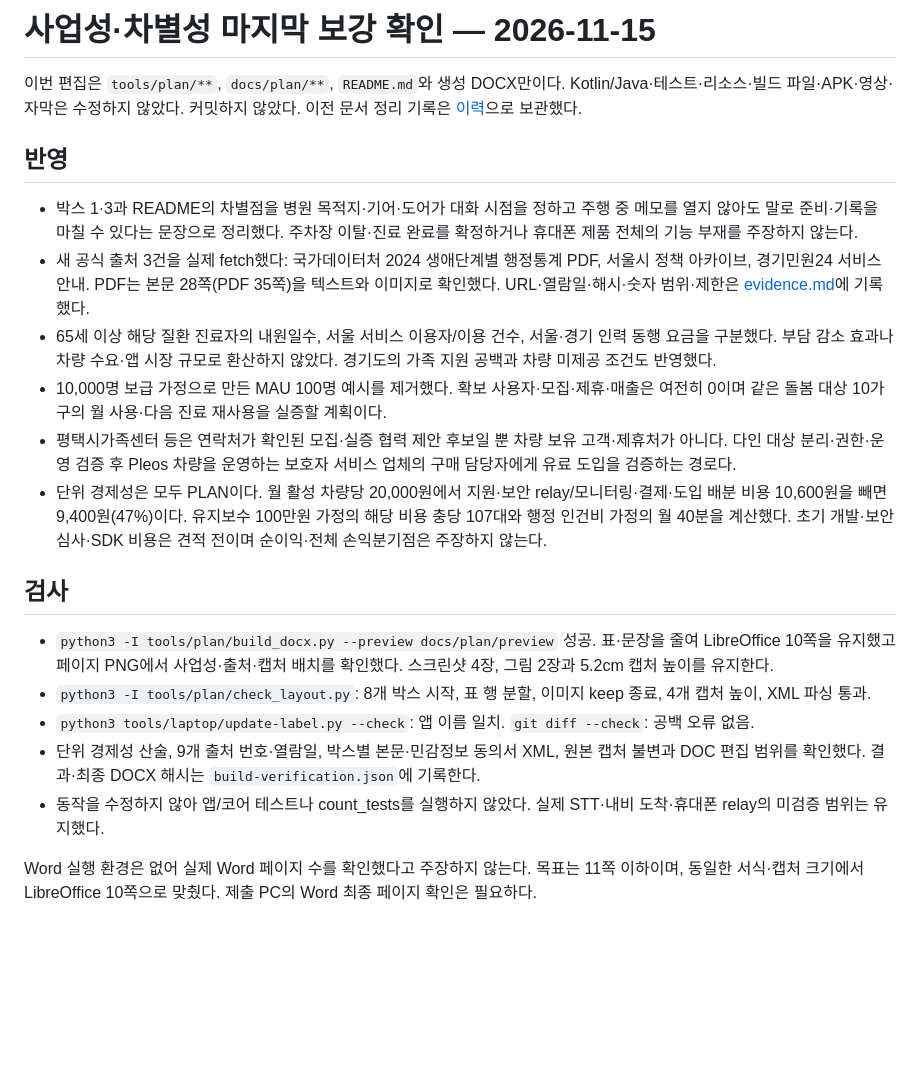
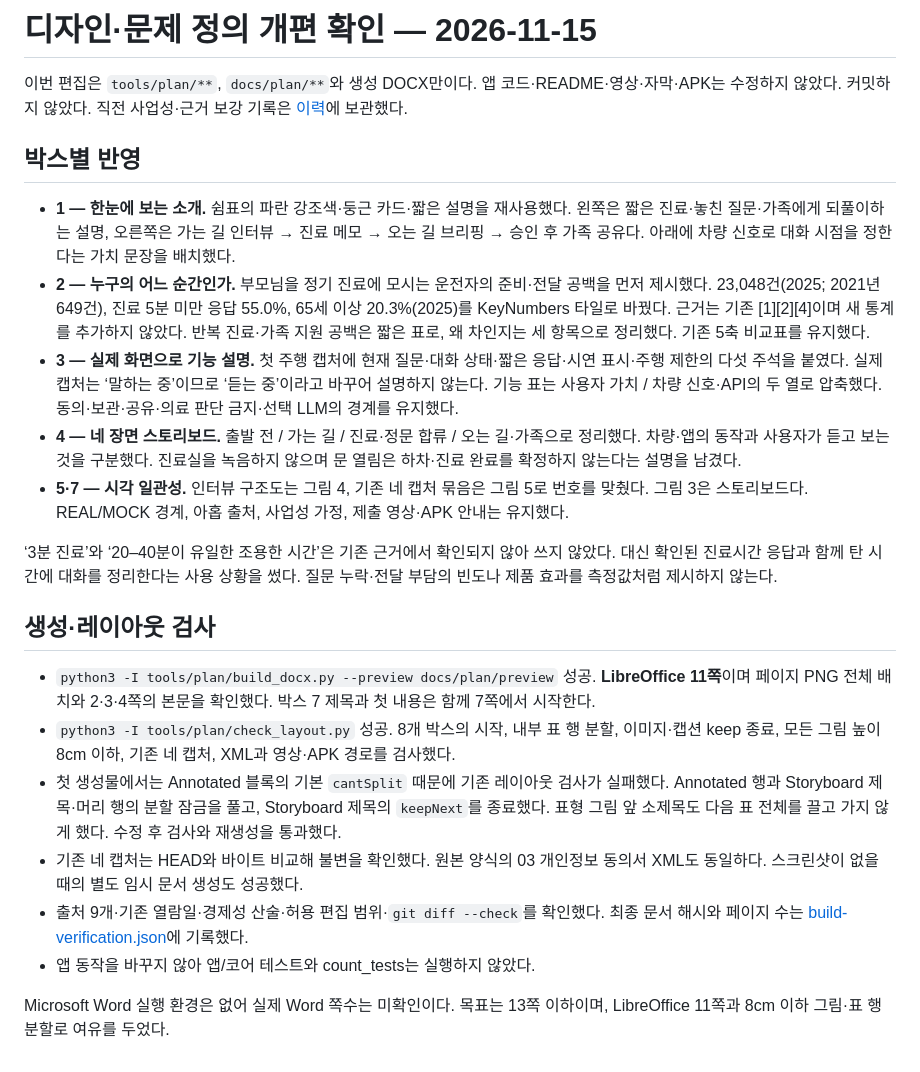
Before and after one commit to ezhyeok/hmg-carevisit, a Markdown page: docs/plan/verification.md, the part around the change. Drawn GitHub-style; blank space fills up the shorter version.

```diff
--- a/docs/plan/verification.md
+++ b/docs/plan/verification.md
@@ -1,22 +1,24 @@
-# 사업성·차별성 마지막 보강 확인 — 2026-11-15
+# 디자인·문제 정의 개편 확인 — 2026-11-15
 
-이번 편집은 `tools/plan/**`, `docs/plan/**`, `README.md`와 생성 DOCX만이다. Kotlin/Java·테스트·리소스·빌드 파일·APK·영상·자막은 수정하지 않았다. 커밋하지 않았다. 이전 문서 정리 기록은 [이력](history/2026-11-15-second-review.md)으로 보관했다.
+이번 편집은 `tools/plan/**`, `docs/plan/**`와 생성 DOCX만이다. 앱 코드·README·영상·자막·APK는 수정하지 않았다. 커밋하지 않았다. 직전 사업성·근거 보강 기록은 [이력](history/2026-11-15-business-evidence.md)에 보관했다.
 
-## 반영
+## 박스별 반영
 
-- 박스 1·3과 README의 차별점을 병원 목적지·기어·도어가 대화 시점을 정하고 주행 중 메모를 열지 않아도 말로 준비·기록을 마칠 수 있다는 문장으로 정리했다. 주차장 이탈·진료 완료를 확정하거나 휴대폰 제품 전체의 기능 부재를 주장하지 않는다.
-- 새 공식 출처 3건을 실제 fetch했다: 국가데이터처 2024 생애단계별 행정통계 PDF, 서울시 정책 아카이브, 경기민원24 서비스 안내. PDF는 본문 28쪽(PDF 35쪽)을 텍스트와 이미지로 확인했다. URL·열람일·해시·숫자 범위·제한은 [evidence.md](evidence.md)에 기록했다.
-- 65세 이상 해당 질환 진료자의 내원일수, 서울 서비스 이용자/이용 건수, 서울·경기 인력 동행 요금을 구분했다. 부담 감소 효과나 차량 수요·앱 시장 규모로 환산하지 않았다. 경기도의 가족 지원 공백과 차량 미제공 조건도 반영했다.
-- 10,000명 보급 가정으로 만든 MAU 100명 예시를 제거했다. 확보 사용자·모집·제휴·매출은 여전히 0이며 같은 돌봄 대상 10가구의 월 사용·다음 진료 재사용을 실증할 계획이다.
-- 평택시가족센터 등은 연락처가 확인된 모집·실증 협력 제안 후보일 뿐 차량 보유 고객·제휴처가 아니다. 다인 대상 분리·권한·운영 검증 후 Pleos 차량을 운영하는 보호자 서비스 업체의 구매 담당자에게 유료 도입을 검증하는 경로다.
-- 단위 경제성은 모두 PLAN이다. 월 활성 차량당 20,000원에서 지원·보안 relay/모니터링·결제·도입 배분 비용 10,600원을 빼면 9,400원(47%)이다. 유지보수 100만원 가정의 해당 비용 충당 107대와 행정 인건비 가정의 월 40분을 계산했다. 초기 개발·보안심사·SDK 비용은 견적 전이며 순이익·전체 손익분기점은 주장하지 않는다.
+- **1 — 한눈에 보는 소개.** 쉼표의 파란 강조색·둥근 카드·짧은 설명을 재사용했다. 왼쪽은 짧은 진료·놓친 질문·가족에게 되풀이하는 설명, 오른쪽은 가는 길 인터뷰 → 진료 메모 → 오는 길 브리핑 → 승인 후 가족 공유다. 아래에 차량 신호로 대화 시점을 정한다는 가치 문장을 배치했다.
+- **2 — 누구의 어느 순간인가.** 부모님을 정기 진료에 모시는 운전자의 준비·전달 공백을 먼저 제시했다. 23,048건(2025; 2021년 649건), 진료 5분 미만 응답 55.0%, 65세 이상 20.3%(2025)를 KeyNumbers 타일로 바꿨다. 근거는 기존 [1][2][4]이며 새 통계를 추가하지 않았다. 반복 진료·가족 지원 공백은 짧은 표로, 왜 차인지는 세 항목으로 정리했다. 기존 5축 비교표를 유지했다.
+- **3 — 실제 화면으로 기능 설명.** 첫 주행 캡처에 현재 질문·대화 상태·짧은 응답·시연 표시·주행 제한의 다섯 주석을 붙였다. 실제 캡처는 ‘말하는 중’이므로 ‘듣는 중’이라고 바꾸어 설명하지 않는다. 기능 표는 사용자 가치 / 차량 신호·API의 두 열로 압축했다. 동의·보관·공유·의료 판단 금지·선택 LLM의 경계를 유지했다.
+- **4 — 네 장면 스토리보드.** 출발 전 / 가는 길 / 진료·정문 합류 / 오는 길·가족으로 정리했다. 차량·앱의 동작과 사용자가 듣고 보는 것을 구분했다. 진료실을 녹음하지 않으며 문 열림은 하차·진료 완료를 확정하지 않는다는 설명을 남겼다.
+- **5·7 — 시각 일관성.** 인터뷰 구조도는 그림 4, 기존 네 캡처 묶음은 그림 5로 번호를 맞췄다. 그림 3은 스토리보드다. REAL/MOCK 경계, 아홉 출처, 사업성 가정, 제출 영상·APK 안내는 유지했다.
 
-## 검사
+‘3분 진료’와 ‘20–40분이 유일한 조용한 시간’은 기존 근거에서 확인되지 않아 쓰지 않았다. 대신 확인된 진료시간 응답과 함께 탄 시간에 대화를 정리한다는 사용 상황을 썼다. 질문 누락·전달 부담의 빈도나 제품 효과를 측정값처럼 제시하지 않는다.
 
-- `python3 -I tools/plan/build_docx.py --preview docs/plan/preview` 성공. 표·문장을 줄여 LibreOffice 10쪽을 유지했고 페이지 PNG에서 사업성·출처·캡처 배치를 확인했다. 스크린샷 4장, 그림 2장과 5.2cm 캡처 높이를 유지한다.
-- `python3 -I tools/plan/check_layout.py`: 8개 박스 시작, 표 행 분할, 이미지 keep 종료, 4개 캡처 높이, XML 파싱 통과.
-- `python3 tools/laptop/update-label.py --check`: 앱 이름 일치. `git diff --check`: 공백 오류 없음.
-- 단위 경제성 산술, 9개 출처 번호·열람일, 박스별 본문·민감정보 동의서 XML, 원본 캡처 불변과 DOC 편집 범위를 확인했다. 결과·최종 DOCX 해시는 `build-verification.json`에 기록한다.
-- 동작을 수정하지 않아 앱/코어 테스트나 count_tests를 실행하지 않았다. 실제 STT·내비 도착·휴대폰 relay의 미검증 범위는 유지했다.
+## 생성·레이아웃 검사
 
-Word 실행 환경은 없어 실제 Word 페이지 수를 확인했다고 주장하지 않는다. 목표는 11쪽 이하이며, 동일한 서식·캡처 크기에서 LibreOffice 10쪽으로 맞췄다. 제출 PC의 Word 최종 페이지 확인은 필요하다.
+- `python3 -I tools/plan/build_docx.py --preview docs/plan/preview` 성공. **LibreOffice 11쪽**이며 페이지 PNG 전체 배치와 2·3·4쪽의 본문을 확인했다. 박스 7 제목과 첫 내용은 함께 7쪽에서 시작한다.
+- `python3 -I tools/plan/check_layout.py` 성공. 8개 박스의 시작, 내부 표 행 분할, 이미지·캡션 keep 종료, 모든 그림 높이 8cm 이하, 기존 네 캡처, XML과 영상·APK 경로를 검사했다.
+- 첫 생성물에서는 Annotated 블록의 기본 `cantSplit` 때문에 기존 레이아웃 검사가 실패했다. Annotated 행과 Storyboard 제목·머리 행의 분할 잠금을 풀고, Storyboard 제목의 `keepNext`를 종료했다. 표형 그림 앞 소제목도 다음 표 전체를 끌고 가지 않게 했다. 수정 후 검사와 재생성을 통과했다.
+- 기존 네 캡처는 HEAD와 바이트 비교해 불변을 확인했다. 원본 양식의 03 개인정보 동의서 XML도 동일하다. 스크린샷이 없을 때의 별도 임시 문서 생성도 성공했다.
+- 출처 9개·기존 열람일·경제성 산술·허용 편집 범위·`git diff --check`를 확인했다. 최종 문서 해시와 페이지 수는 [build-verification.json](build-verification.json)에 기록했다.
+- 앱 동작을 바꾸지 않아 앱/코어 테스트와 count_tests는 실행하지 않았다.
+
+Microsoft Word 실행 환경은 없어 실제 Word 쪽수는 미확인이다. 목표는 13쪽 이하이며, LibreOffice 11쪽과 8cm 이하 그림·표 행 분할로 여유를 두었다.
```
Also changed, not shown: docs/plan/planning-doc.md (+62 -35 lines), docs/plan/assets/fig-hero.png (added), 8 other files.
